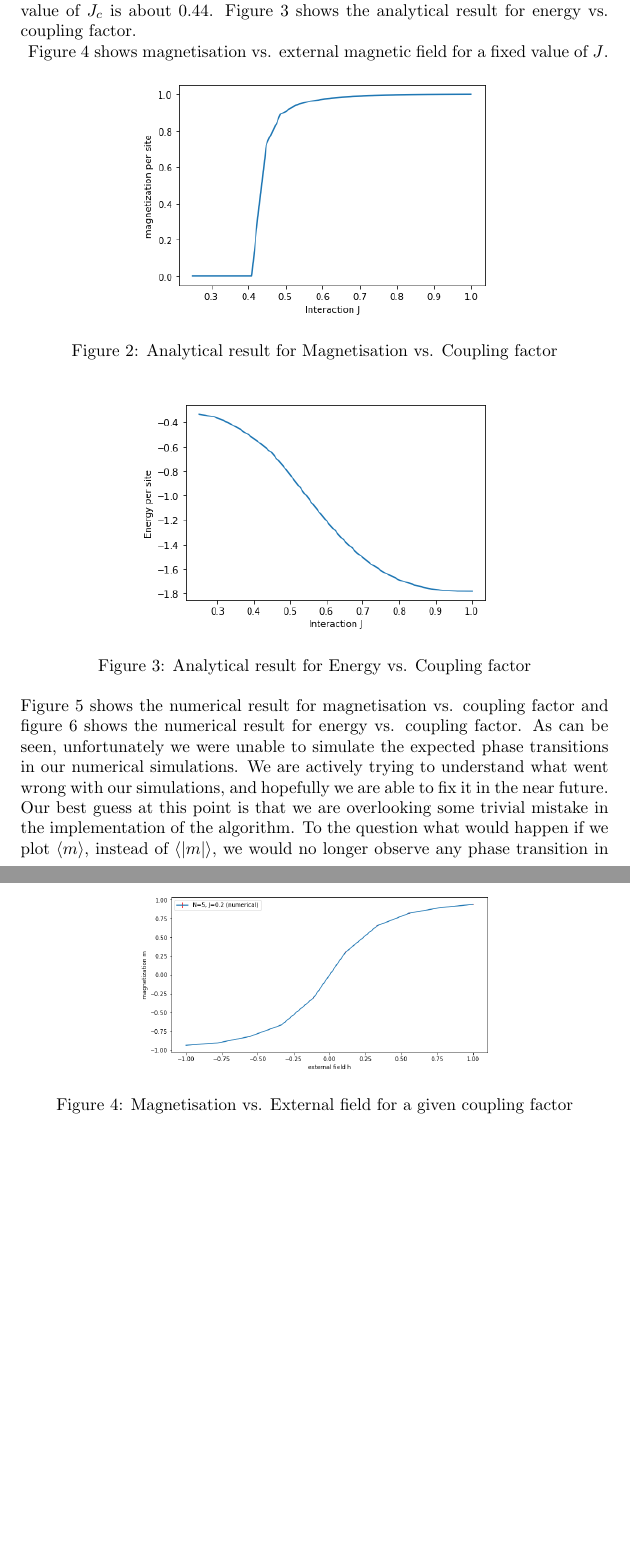
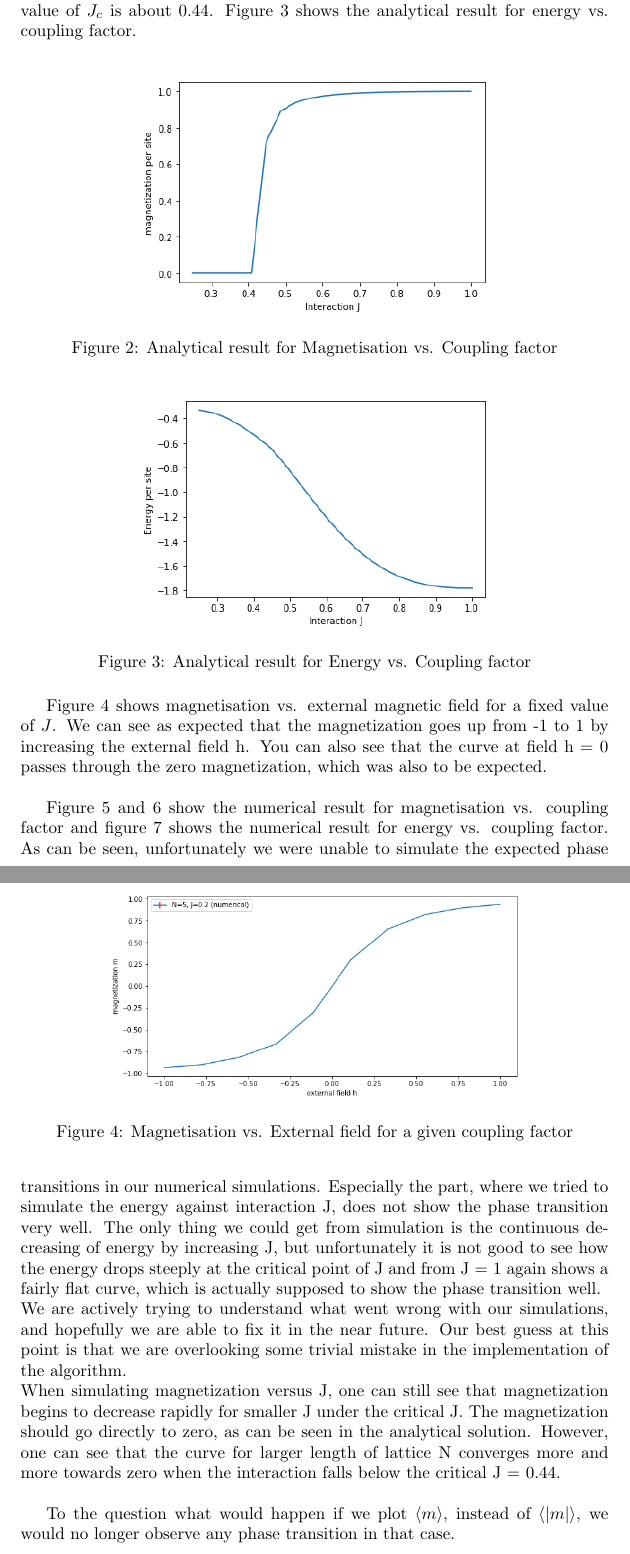
Before and after one commit to smilex555/physics760-UniBonn, a LaTeX problem sheet (homework 2/source/hw2.tex): two parts of pages 2 and 3 of 3 before the commit and two parts of pages 2 and 3 of 5 after it, joined at a grey line, cut so that both start at the same text, the shorter picture padded with empty space. Compiled offline with pdfLaTeX.

Commit message:
tex update

```diff
--- a/homework 2/source/hw2.tex
+++ b/homework 2/source/hw2.tex
@@ -32,10 +32,19 @@ The critical coupling, $J_c$, gives the value of the coupling beyond which spont
     \caption{Analytical result for Energy vs. Coupling factor}
     \label{fig:energy-int-analy}
 \end{figure}
-Figure \ref{fig:mag-h} shows magnetisation vs. external magnetic field for a fixed value of $J$. Figure \ref{fig:mag-int} shows the numerical result for magnetisation vs. coupling factor and figure \ref{fig:enrgy-int} shows the numerical result for energy vs. coupling factor. As can be seen, unfortunately we were unable to simulate the expected phase transitions in our numerical simulations. We are actively trying to understand what went wrong with our simulations, and hopefully we are able to fix it in the near future. Our best guess at this point is that we are overlooking some trivial mistake in the implementation of the algorithm. To the question what would happen if we plot $\langle m \rangle$, instead of $\langle \vert m \vert \rangle$, we would no longer observe any phase transition in that case.
+
+Figure \ref{fig:mag-h} shows magnetisation vs. external magnetic field for a fixed value of $J$.
+We can see as expected that the magnetization goes up from -1 to 1 by increasing the external field h. You can also see that the curve at field h = 0 passes through the zero magnetization, which was also to be expected. \\
+
 \begin{figure}[h!]
     \centering
-    \includegraphics[width=.6\textwidth]{mag-h.png}
+    \includegraphics[width=.7\textwidth]{mag-h.png}
     \caption{Magnetisation vs. External field for a given coupling factor}
     \label{fig:mag-h}
 \end{figure}
+
+Figure \ref{fig:mag-int_N5} and \ref{fig:mag-int_N10} show the numerical result for magnetisation vs. coupling factor and figure \ref{fig:enrgy-int} shows the numerical result for energy vs. coupling factor. As can be seen, unfortunately we were unable to simulate the expected phase transitions in our numerical simulations. Especially the part, where we tried to simulate the energy against interaction J, does not show the phase transition very well. The only thing we could get from simulation is the continuous decreasing of energy by increasing J, but unfortunately it is not good to see how the energy drops steeply at the critical point of J and from J = 1 again shows a fairly flat curve, which is actually supposed to show the phase transition well.\\
+We are actively trying to understand what went wrong with our simulations, and hopefully we are able to fix it in the near future. Our best guess at this point is that we are overlooking some trivial mistake in the implementation of the algorithm. \\
+When simulating magnetization versus J, one can still see that magnetization begins to decrease rapidly for smaller J under the critical J. The magnetization should go directly to zero, as can be seen in the analytical solution. However, one can see that the curve for larger length of lattice N converges more and more towards zero when the interaction falls below the critical J = 0.44. \\
+
+To the question what would happen if we plot $\langle m \rangle$, instead of $\langle \vert m \vert \rangle$, we would no longer observe any phase transition in that case.
```
Also changed, not shown: homework 2/source/hw2.tex (15 more changed lines).
